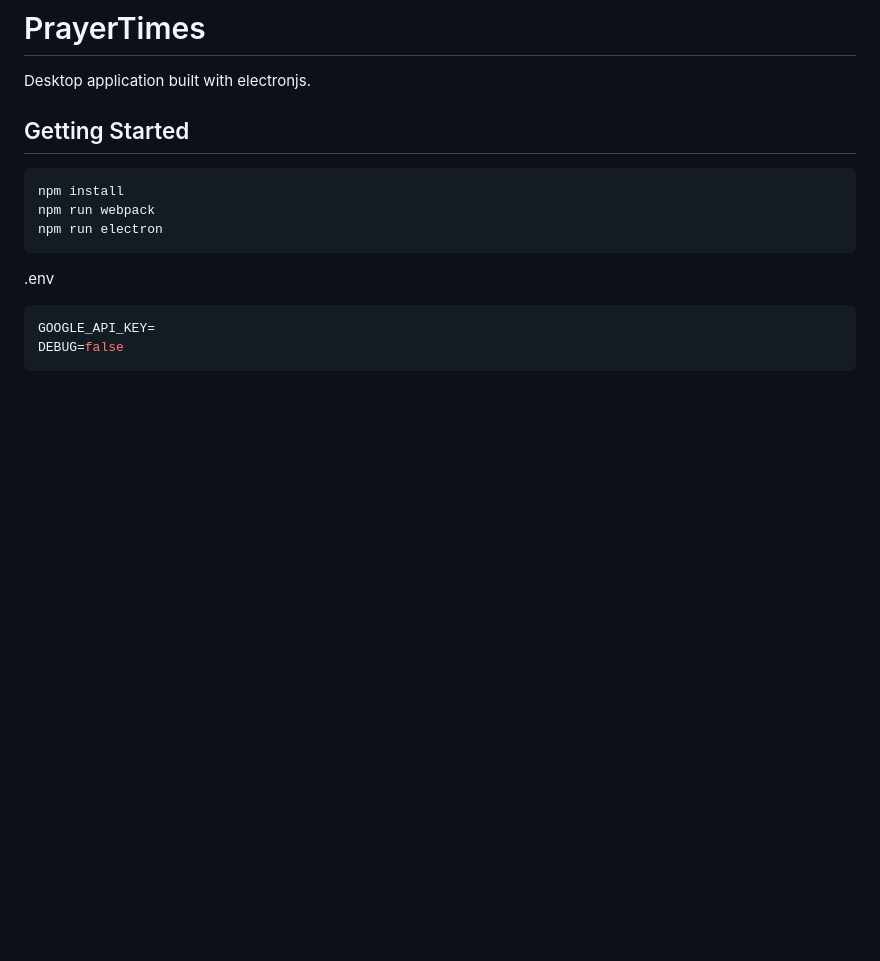
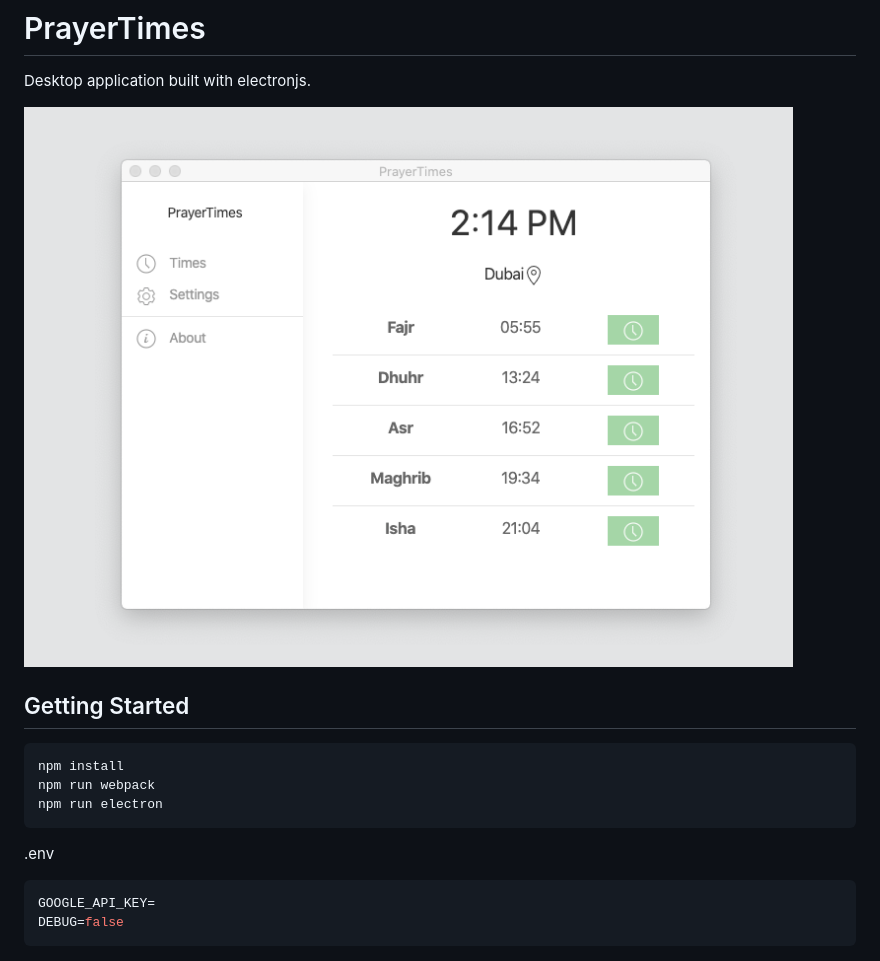
Before and after one commit to cogtea/prayertimes, a Markdown page: README.md, the part around the change. Rendered like a GitHub page; pictures changed too: screenshot/dev-day-1.png (added); blank space fills up the shorter version.

````diff
--- a/README.md
+++ b/README.md
@@ -2,6 +2,7 @@
 
 Desktop application built with electronjs.
 
+!['mac screenshot'](screenshot/dev-day-1.png)
 ## Getting Started
 
 ```shell
````
Also changed, not shown: 8 other files.
